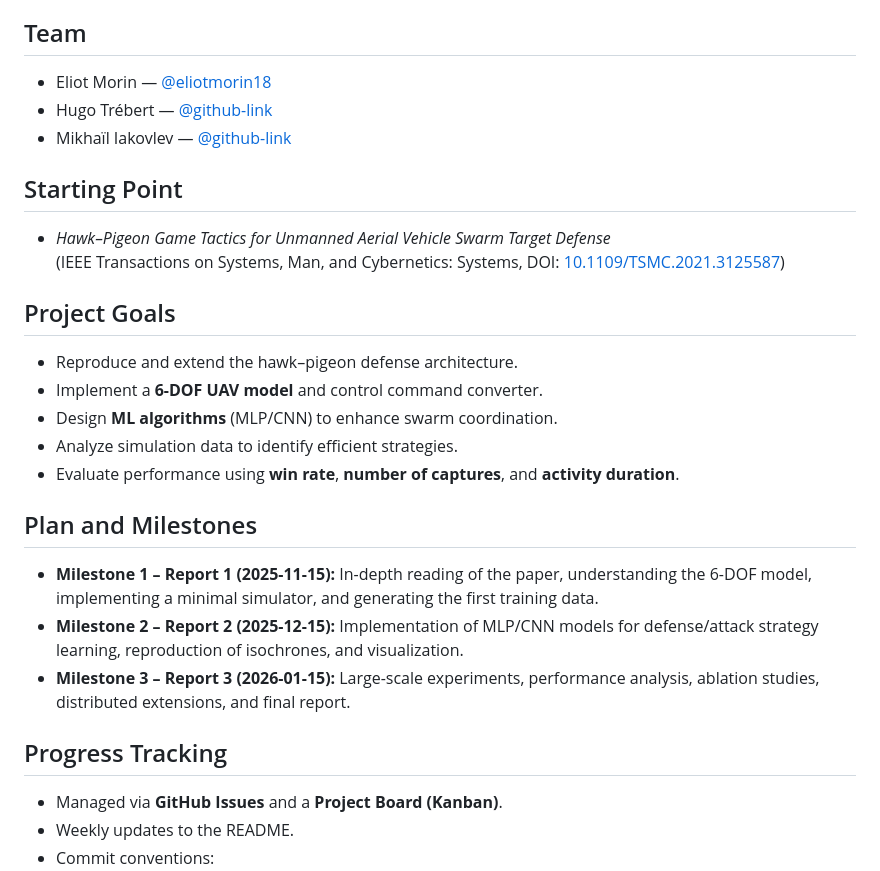
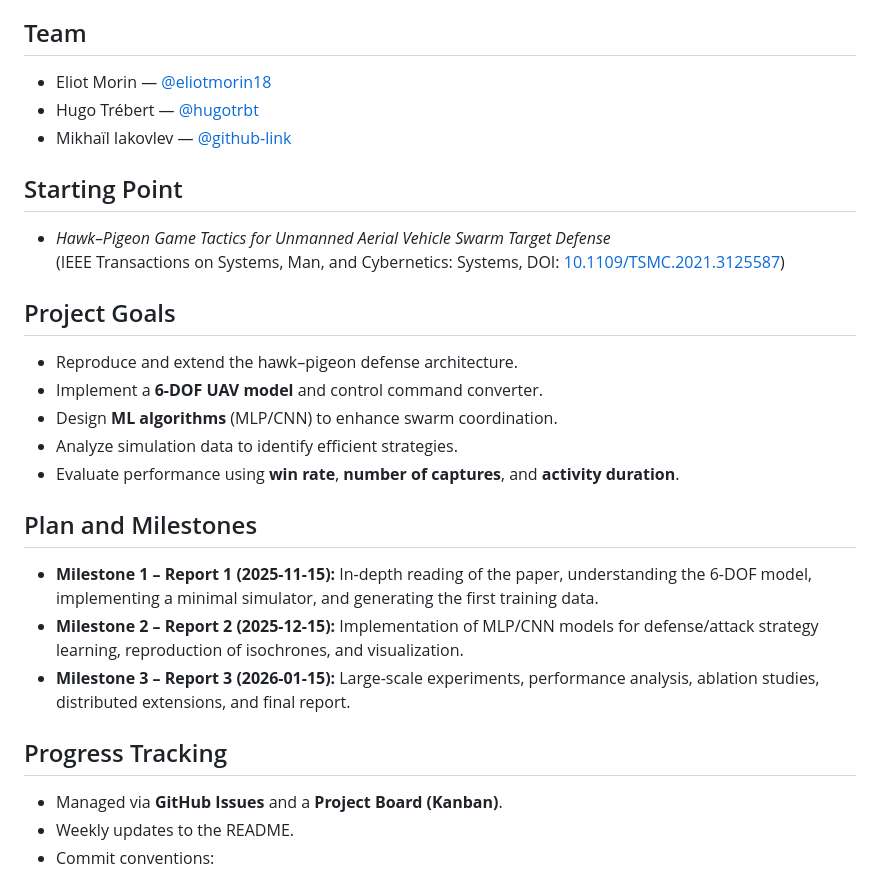
Before and after one commit to eliotmorin18/uav-hawk-pigeon-swarm-defense, a Markdown page: README.md, the part around one of its changes. Drawn GitHub-style.

Commit message:
ajout github Hugo

```diff
--- a/README.md
+++ b/README.md
@@ -8,15 +9,18 @@ In our extended version, we apply **data-driven learning** to improve **coordina
 We also perform **data analysis** on simulation metrics (win rate, number of captures, interception time) to identify optimal behaviors and configurations.
 
 ## Team
+
 - Eliot Morin — [@eliotmorin18](https://github.com/eliotmorin18)
-- Hugo Trébert — [@github-link](https://github.com/)
+- Hugo Trébert — [@hugotrbt](https://github.com/hugotrbt)
 - Mikhaïl Iakovlev — [@github-link](https://github.com/)
 
 ## Starting Point
-- *Hawk–Pigeon Game Tactics for Unmanned Aerial Vehicle Swarm Target Defense*
+
+- _Hawk–Pigeon Game Tactics for Unmanned Aerial Vehicle Swarm Target Defense_
   (IEEE Transactions on Systems, Man, and Cybernetics: Systems, DOI: [10.1109/TSMC.2021.3125587](https://doi.org/10.1109/TSMC.2021.3125587))
 
 ## Project Goals
+
 - Reproduce and extend the hawk–pigeon defense architecture.
 - Implement a **6-DOF UAV model** and control command converter.
 - Design **ML algorithms** (MLP/CNN) to enhance swarm coordination.
@@ -24,11 +28,13 @@ We also perform **data analysis** on simulation metrics (win rate, number of cap
 - Evaluate performance using **win rate**, **number of captures**, and **activity duration**.
 
 ## Plan and Milestones
+
 - **Milestone 1 – Report 1 (2025-11-15):** In-depth reading of the paper, understanding the 6-DOF model, implementing a minimal simulator, and generating the first training data.
 - **Milestone 2 – Report 2 (2025-12-15):** Implementation of MLP/CNN models for defense/attack strategy learning, reproduction of isochrones, and visualization.
 - **Milestone 3 – Report 3 (2026-01-15):** Large-scale experiments, performance analysis, ablation studies, distributed extensions, and final report.
 
 ## Progress Tracking
+
 - Managed via **GitHub Issues** and a **Project Board (Kanban)**.
 - Weekly updates to the README.
 - Commit conventions:
```
Also changed, not shown: other parts of README.md (+5 -0 lines).
